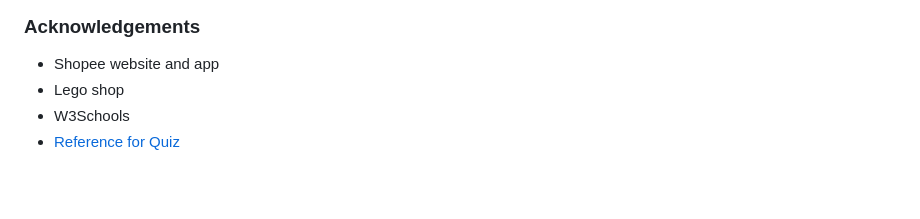
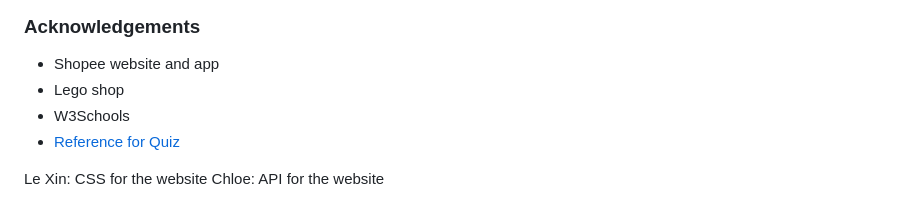
Before and after one commit to Chloeliyi/Chloeliyi.github.io, a Markdown page: README.md, the part around the change. Rendered like a GitHub page; blank space fills up the shorter version.

```diff
--- a/README.md
+++ b/README.md
@@ -85,3 +85,6 @@ In this section, I mention all of the languages, frameworks, libraries, and any
   - Lego shop
   - W3Schools
   - [Reference for Quiz](https://codereview.stackexchange.com/questions/122837/simple-javascript-quiz-application-with-radio-buttons)
+
+  Le Xin: CSS for the website
+  Chloe: API for the website
```
